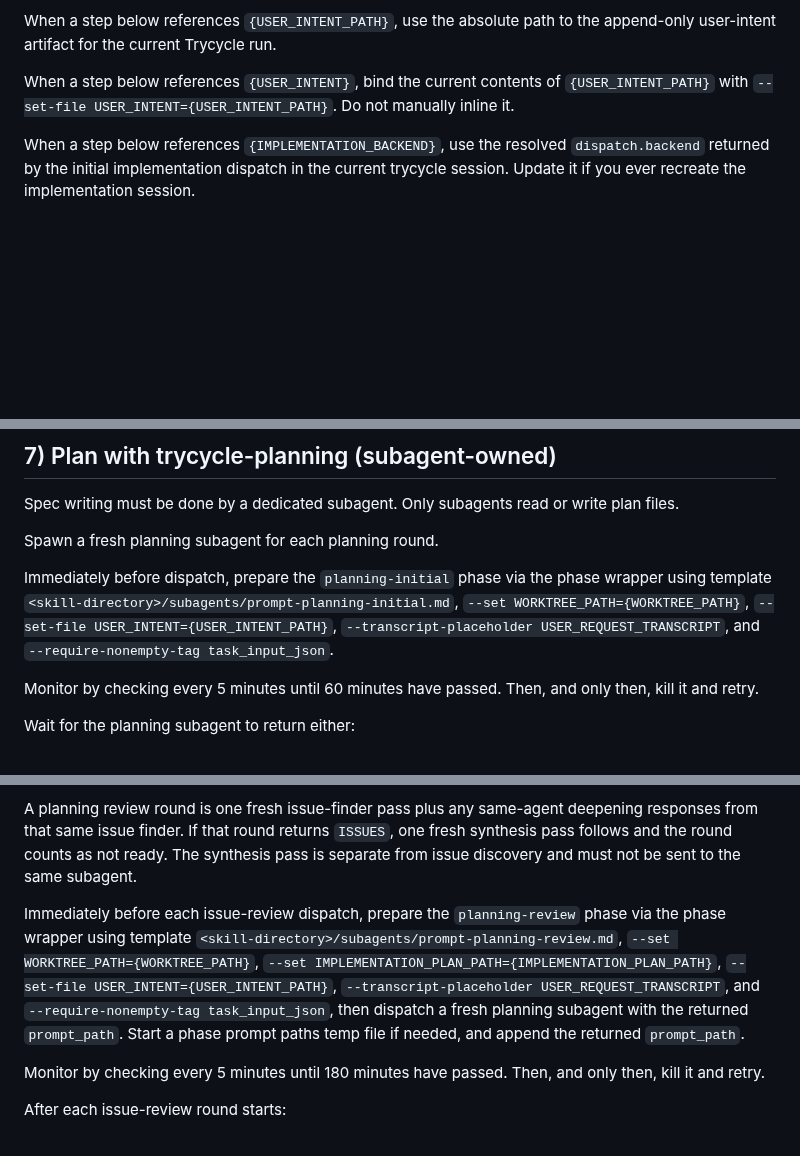
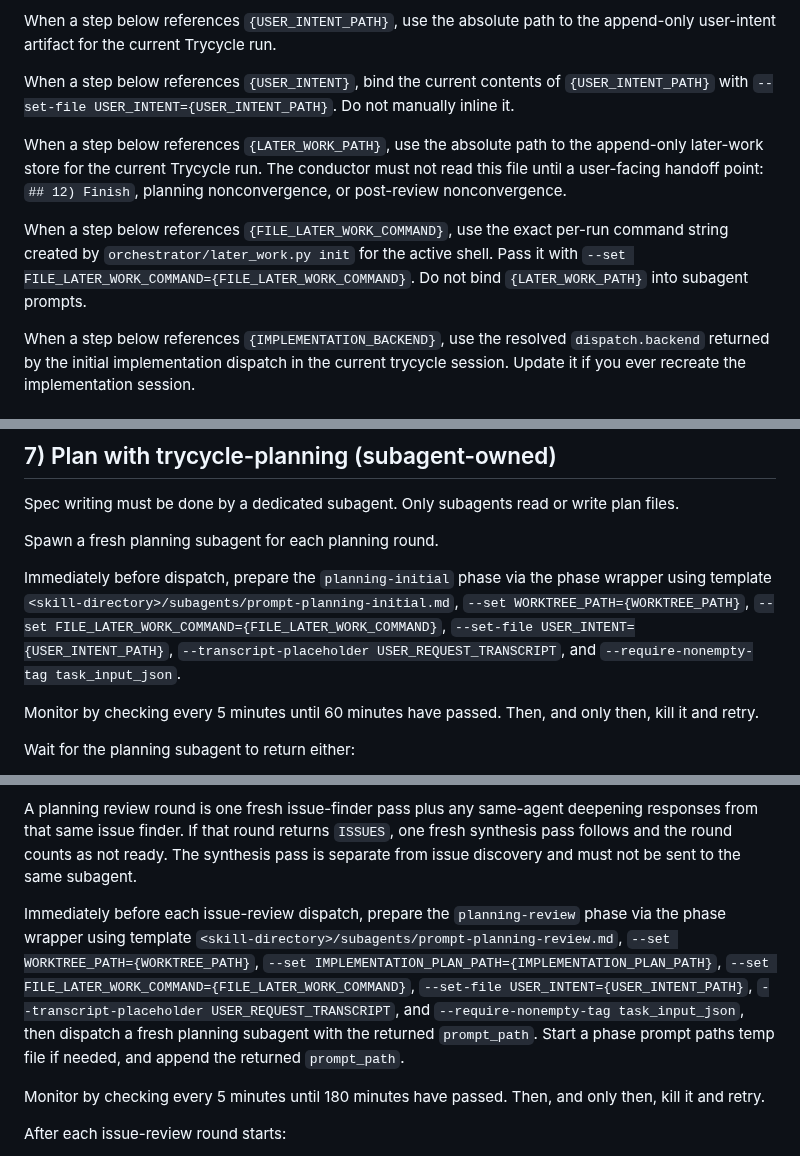
Before and after one commit to danshapiro/trycycle, a Markdown page: SKILL.md, 3 parts joined by grey strips. GitHub-like rendering; blank space fills up the shorter version.

```diff
--- a/SKILL.md
+++ b/SKILL.md
@@ -84,6 +84,10 @@ When a step below references `{USER_INTENT_PATH}`, use the absolute path to the
 
 When a step below references `{USER_INTENT}`, bind the current contents of `{USER_INTENT_PATH}` with `--set-file USER_INTENT={USER_INTENT_PATH}`. Do not manually inline it.
 
+When a step below references `{LATER_WORK_PATH}`, use the absolute path to the append-only later-work store for the current Trycycle run. The conductor must not read this file until a user-facing handoff point: `## 12) Finish`, planning nonconvergence, or post-review nonconvergence.
+
+When a step below references `{FILE_LATER_WORK_COMMAND}`, use the exact per-run command string created by `orchestrator/later_work.py init` for the active shell. Pass it with `--set FILE_LATER_WORK_COMMAND={FILE_LATER_WORK_COMMAND}`. Do not bind `{LATER_WORK_PATH}` into subagent prompts.
+
 When a step below references `{IMPLEMENTATION_BACKEND}`, use the resolved `dispatch.backend` returned by the initial implementation dispatch in the current trycycle session. Update it if you ever recreate the implementation session.
 
 ## Subagent Defaults
@@ -202,7 +225,7 @@ Only subagents read or write plan files.
 
 Spawn a fresh planning subagent for each planning round.
 
-Immediately before dispatch, prepare the `planning-initial` phase via the phase wrapper using template `<skill-directory>/subagents/prompt-planning-initial.md`, `--set WORKTREE_PATH={WORKTREE_PATH}`, `--set-file USER_INTENT={USER_INTENT_PATH}`, `--transcript-placeholder USER_REQUEST_TRANSCRIPT`, and `--require-nonempty-tag task_input_json`.
+Immediately before dispatch, prepare the `planning-initial` phase via the phase wrapper using template `<skill-directory>/subagents/prompt-planning-initial.md`, `--set WORKTREE_PATH={WORKTREE_PATH}`, `--set FILE_LATER_WORK_COMMAND={FILE_LATER_WORK_COMMAND}`, `--set-file USER_INTENT={USER_INTENT_PATH}`, `--transcript-placeholder USER_REQUEST_TRANSCRIPT`, and `--require-nonempty-tag task_input_json`.
 
 Monitor by checking every 5 minutes until 60 minutes have passed. Then, and only then, kill it and retry.
 
@@ -220,7 +243,7 @@ Deploy a fresh planning issue finder to critique the current plan against the us
 
 A planning review round is one fresh issue-finder pass plus any same-agent deepening responses from that same issue finder. If that round returns `ISSUES`, one fresh synthesis pass follows and the round counts as not ready. The synthesis pass is separate from issue discovery and must not be sent to the same subagent.
 
-Immediately before each issue-review dispatch, prepare the `planning-review` phase via the phase wrapper using template `<skill-directory>/subagents/prompt-planning-review.md`, `--set WORKTREE_PATH={WORKTREE_PATH}`, `--set IMPLEMENTATION_PLAN_PATH={IMPLEMENTATION_PLAN_PATH}`, `--set-file USER_INTENT={USER_INTENT_PATH}`, `--transcript-placeholder USER_REQUEST_TRANSCRIPT`, and `--require-nonempty-tag task_input_json`, then dispatch a fresh planning subagent with the returned `prompt_path`. Start a phase prompt paths temp file if needed, and append the returned `prompt_path`.
+Immediately before each issue-review dispatch, prepare the `planning-review` phase via the phase wrapper using template `<skill-directory>/subagents/prompt-planning-review.md`, `--set WORKTREE_PATH={WORKTREE_PATH}`, `--set IMPLEMENTATION_PLAN_PATH={IMPLEMENTATION_PLAN_PATH}`, `--set FILE_LATER_WORK_COMMAND={FILE_LATER_WORK_COMMAND}`, `--set-file USER_INTENT={USER_INTENT_PATH}`, `--transcript-placeholder USER_REQUEST_TRANSCRIPT`, and `--require-nonempty-tag task_input_json`, then dispatch a fresh planning subagent with the returned `prompt_path`. Start a phase prompt paths temp file if needed, and append the returned `prompt_path`.
 
 Monitor by checking every 5 minutes until 180 minutes have passed. Then, and only then, kill it and retry.
 
```
Also changed, not shown: other parts of SKILL.md (+43 -14 lines).
